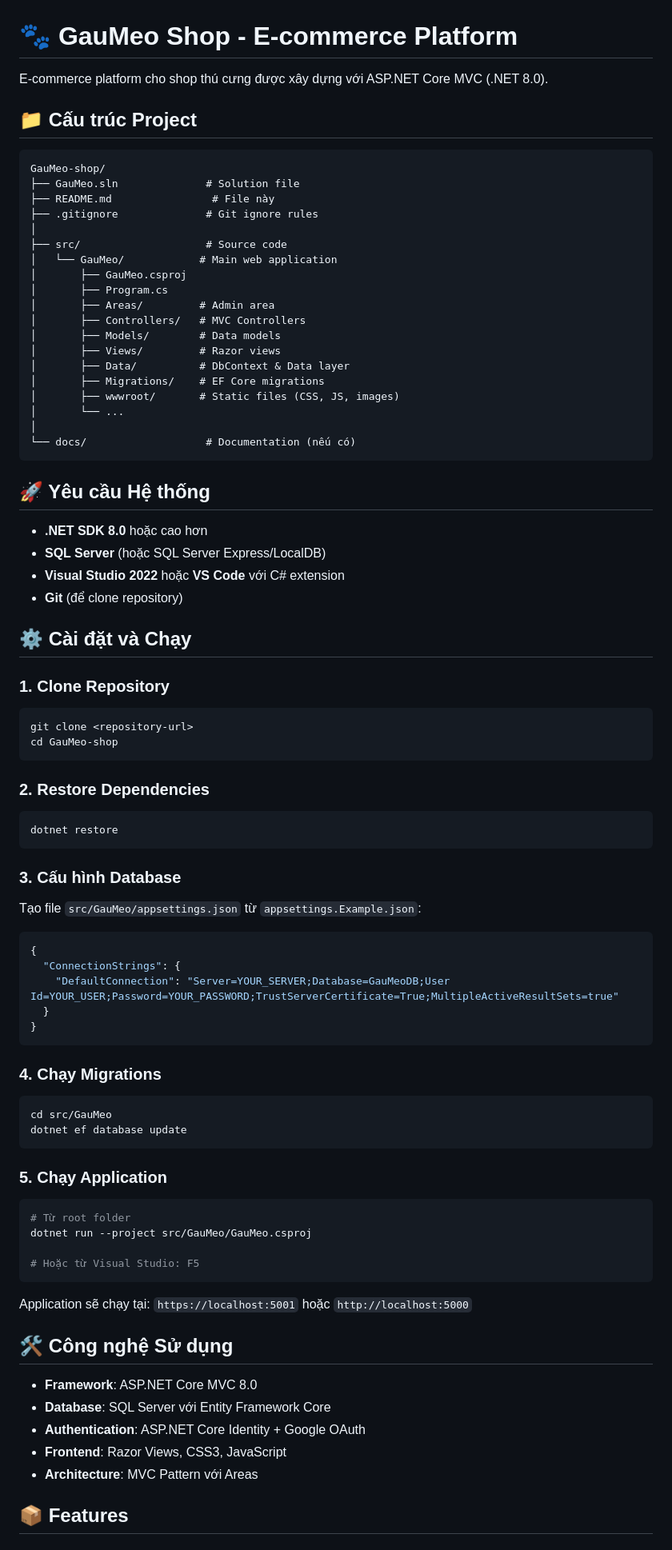
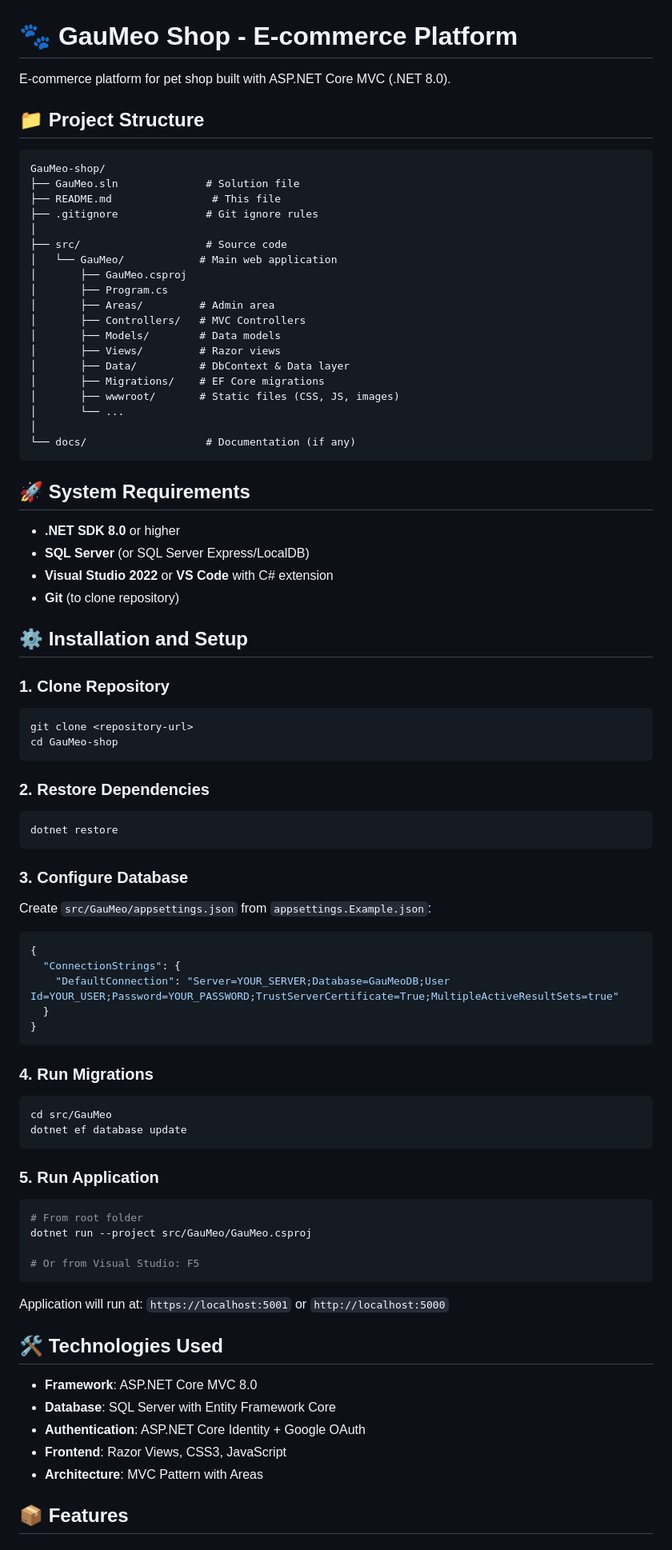
Before and after one commit to Pt-14/GauMeo-shop, a Markdown page: README.md, the part around one of its changes. Shown at 80% size. Drawn GitHub-style.

````diff
--- a/README.md
+++ b/README.md
@@ -1,13 +1,13 @@
 # 🐾 GauMeo Shop - E-commerce Platform
 
-E-commerce platform cho shop thú cưng được xây dựng với ASP.NET Core MVC (.NET 8.0).
+E-commerce platform for pet shop built with ASP.NET Core MVC (.NET 8.0).
 
-## 📁 Cấu trúc Project
+## 📁 Project Structure
 
 ```
 GauMeo-shop/
 ├── GauMeo.sln              # Solution file
-├── README.md                # File này
+├── README.md                # This file
 ├── .gitignore              # Git ignore rules
 │
 ├── src/                    # Source code
@@ -23,17 +23,17 @@ GauMeo-shop/
 │       ├── wwwroot/       # Static files (CSS, JS, images)
 │       └── ...
 │
-└── docs/                   # Documentation (nếu có)
+└── docs/                   # Documentation (if any)
 ```
 
-## 🚀 Yêu cầu Hệ thống
+## 🚀 System Requirements
 
-- **.NET SDK 8.0** hoặc cao hơn
-- **SQL Server** (hoặc SQL Server Express/LocalDB)
-- **Visual Studio 2022** hoặc **VS Code** với C# extension
-- **Git** (để clone repository)
+- **.NET SDK 8.0** or higher
+- **SQL Server** (or SQL Server Express/LocalDB)
+- **Visual Studio 2022** or **VS Code** with C# extension
+- **Git** (to clone repository)
 
-## ⚙️ Cài đặt và Chạy
+## ⚙️ Installation and Setup
 
 ### 1. Clone Repository
 ```bash
@@ -46,9 +46,9 @@ cd GauMeo-shop
 dotnet restore
 ```
 
-### 3. Cấu hình Database
+### 3. Configure Database
 
-Tạo file `src/GauMeo/appsettings.json` từ `appsettings.Example.json`:
+Create `src/GauMeo/appsettings.json` from `appsettings.Example.json`:
 
 ```json
 {
@@ -58,29 +58,29 @@ Tạo file `src/GauMeo/appsettings.json` từ `appsettings.Example.json`:
 }
 ```
 
-### 4. Chạy Migrations
+### 4. Run Migrations
 ```bash
 cd src/GauMeo
 dotnet ef database update
 ```
 
-### 5. Chạy Application
+### 5. Run Application
 ```bash
-# Từ root folder
+# From root folder
 dotnet run --project src/GauMeo/GauMeo.csproj
 
-# Hoặc từ Visual Studio: F5
+# Or from Visual Studio: F5
 ```
 
-Application sẽ chạy tại: `https://localhost:5001` hoặc `http://localhost:5000`
+Application will run at: `https://localhost:5001` or `http://localhost:5000`
 
-## 🛠️ Công nghệ Sử dụng
+## 🛠️ Technologies Used
 
 - **Framework**: ASP.NET Core MVC 8.0
-- **Database**: SQL Server với Entity Framework Core
+- **Database**: SQL Server with Entity Framework Core
 - **Authentication**: ASP.NET Core Identity + Google OAuth
 - **Frontend**: Razor Views, CSS3, JavaScript
-- **Architecture**: MVC Pattern với Areas
+- **Architecture**: MVC Pattern with Areas
 
 ## 📦 Features
 
````
Also changed, not shown: other parts of README.md (+3 -3 lines).
